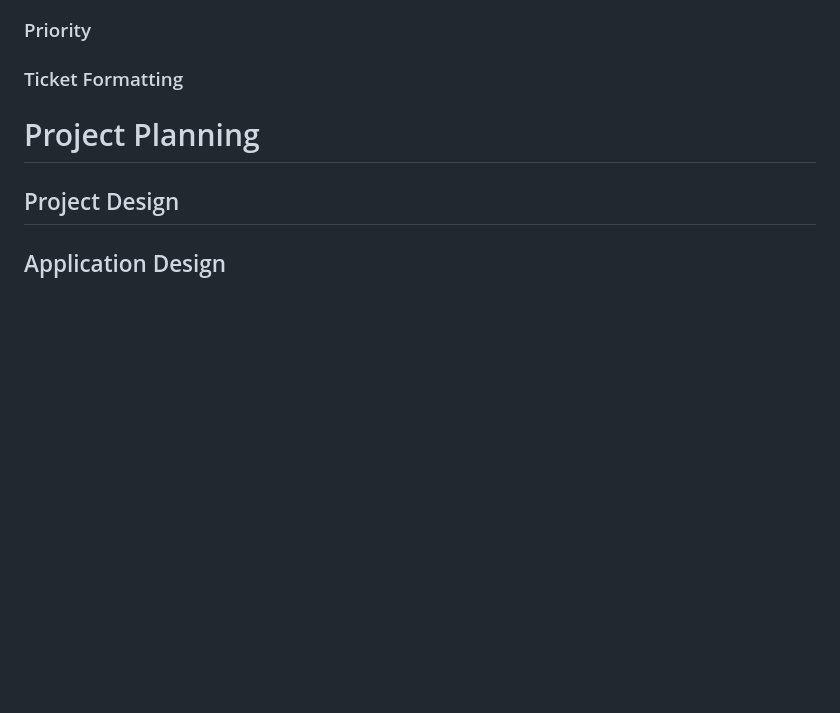
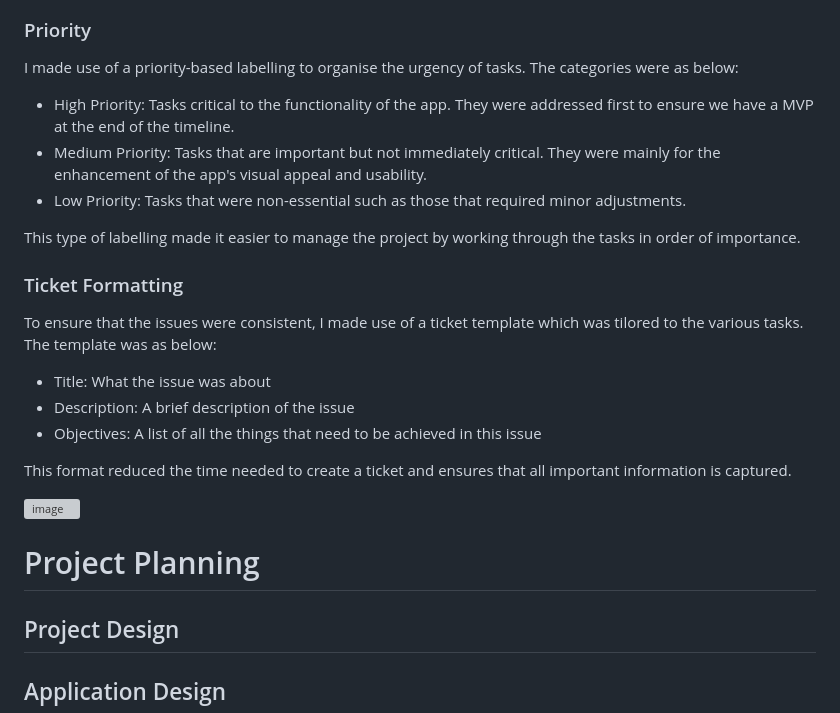
Before and after one commit to Asidick25/Study-Planner-App, a Markdown page: README.md, the part around one of its changes. Rendered like a GitHub page; blank space fills up the shorter version; grey boxes are pictures that could not be loaded.

```diff
--- a/README.md
+++ b/README.md
@@ -101,7 +160,22 @@ To access the potential risks that may come up in the process, I made the risk m
 
 ### Priority
+I made use of a priority-based labelling to organise the urgency of tasks. The categories were as below:
+- High Priority: Tasks critical to the functionality of the app. They were addressed first to ensure we have a MVP at the end of the timeline.
+- Medium Priority: Tasks that are important but not immediately critical. They were mainly for the enhancement of the app's visual appeal and usability.
+- Low Priority: Tasks that were non-essential such as those that required minor adjustments.
+
+This type of labelling made it easier to manage the project by working through the tasks in order of importance.
 
 ### Ticket Formatting
+To ensure that the issues were consistent, I made use of a ticket template which was tilored to the various tasks. The template was as below:
+- Title: What the issue was about
+- Description: A brief description of the issue
+- Objectives: A list of all the things that need to be achieved in this issue
+
+This format reduced the time needed to create a ticket and ensures that all important information is captured.
+
+![image](https://github.com/user-attachments/assets/ef4262a9-ea65-4b4c-977b-69d9fe840c57)
+
 
 # Project Planning
 
```
Also changed, not shown: other parts of README.md (+59 -0 lines).
